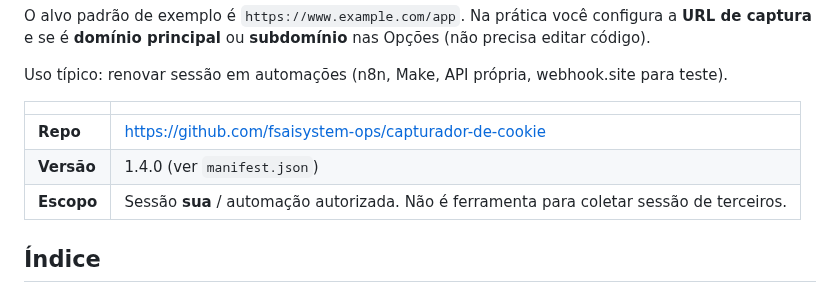
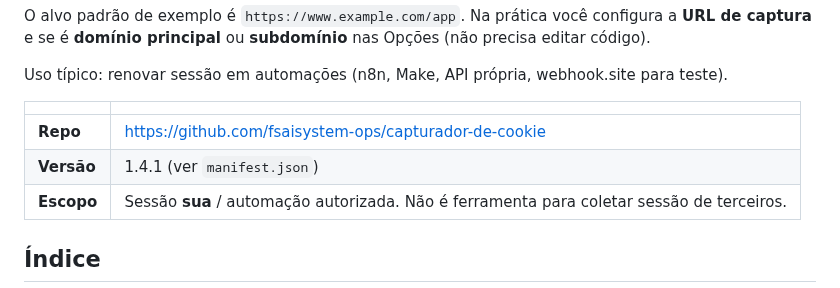
Before and after one commit to fsaisystem-ops/capturador-de-cookie, a Markdown page: README.md, the part around the change. Rendered like a GitHub page.

```diff
--- a/README.md
+++ b/README.md
@@ -9,7 +9,7 @@ Uso típico: renovar sessão em automações (n8n, Make, API própria, webhook.s
 | | |
 |---|---|
 | **Repo** | https://github.com/fsaisystem-ops/capturador-de-cookie |
-| **Versão** | 1.4.0 (ver `manifest.json`) |
+| **Versão** | 1.4.1 (ver `manifest.json`) |
 | **Escopo** | Sessão **sua** / automação autorizada. Não é ferramenta para coletar sessão de terceiros. |
 
 ## Índice
```
Also changed, not shown: icons/icon128.png (added), icons/icon16.png (added), icons/icon48.png (added), icons/logo-header.png (added), 4 other files.
